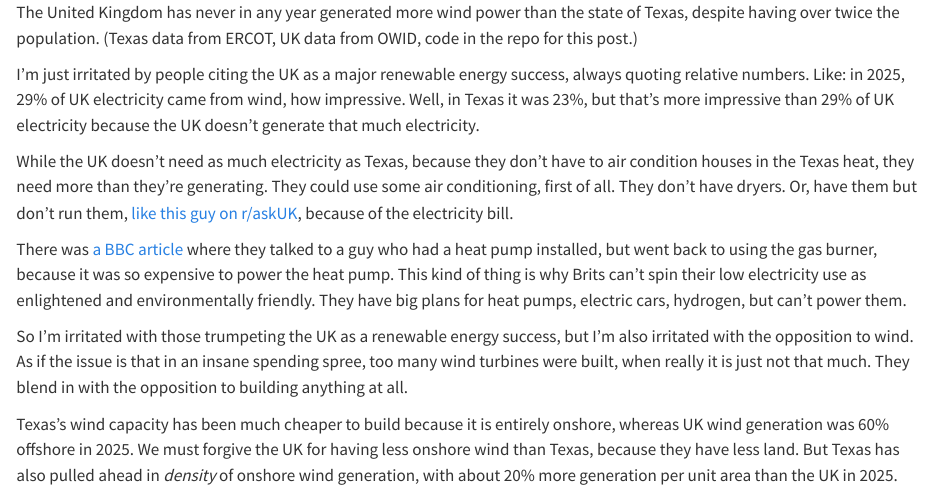
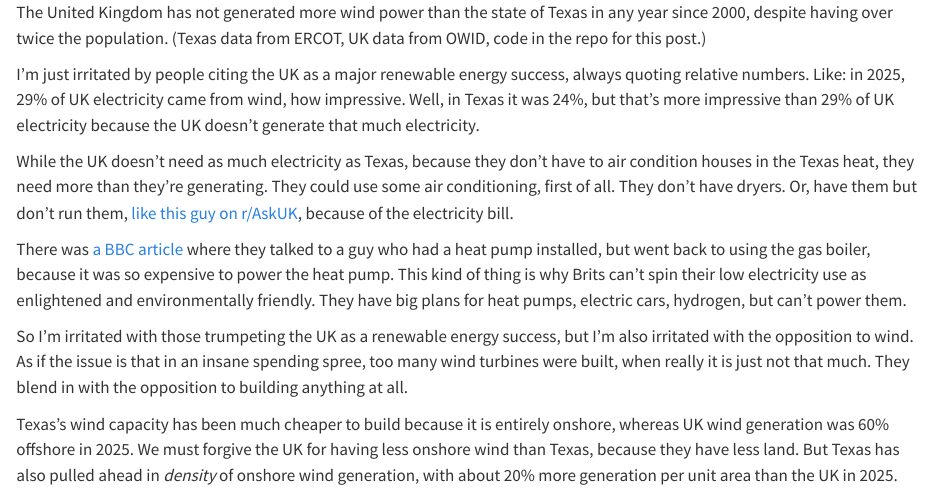
Before and after one commit to transhumanist-atom-understander/texas-uk-wind, a Quarto document (index.qmd): the page in a window 1100 px wide, from its top. Rendered offline with R 4.5, knitr and Pandoc in place of Quarto, with nearby package versions.

Commit message:
Fix factual and spelling errors found by re-running the analysis
- UK led Texas in wind generation through 2000 (EIA vs OWID), so
  "never in any year" becomes "in any year since 2000"
- Texas 2025 wind share is 23.5%, which rounds to 24%, not 23%
- The BBC article says gas boiler, not gas burner
- The subreddit is r/AskUK
- The ERCOT zip is about 50 MB, not 70 MB

Co-Authored-By: Claude Fable 5.2 <noreply@anthropic.com>
Claude-Session: https://claude.ai/code/session_01QuAgvirxaSNnFWnT5MnHU6

```diff
--- a/index.qmd
+++ b/index.qmd
@@ -1,16 +1,16 @@
-The United Kingdom has never in any year generated more wind power than the state of Texas, despite having over twice the population.
+The United Kingdom has not generated more wind power than the state of Texas in any year since 2000, despite having over twice the population.
 (Texas data from ERCOT, UK data from OWID, code in the repo for this post.)
 
 I'm just irritated by people citing the UK as a major renewable energy success, always quoting relative numbers.
 Like: in 2025, 29% of UK electricity came from wind, how impressive.
-Well, in Texas it was 23%, but that's more impressive than 29% of UK electricity because the UK doesn't generate that much electricity.
+Well, in Texas it was 24%, but that's more impressive than 29% of UK electricity because the UK doesn't generate that much electricity.
 
 While the UK doesn't need as much electricity as Texas, because they don't have to air condition houses in the Texas heat, they need more than they're generating.
 They could use some air conditioning, first of all.
 They don't have dryers.
-Or, have them but don't run them, [like this guy on r/askUK](https://www.reddit.com/r/AskUK/comments/10o6hll/comment/j6e1x5m/), because of the electricity bill.
+Or, have them but don't run them, [like this guy on r/AskUK](https://www.reddit.com/r/AskUK/comments/10o6hll/comment/j6e1x5m/), because of the electricity bill.
 
-There was [a BBC article](https://www.bbc.com/news/articles/c86ey5n9vx9o) where they talked to a guy who had a heat pump installed, but went back to using the gas burner, because it was so expensive to power the heat pump.
+There was [a BBC article](https://www.bbc.com/news/articles/c86ey5n9vx9o) where they talked to a guy who had a heat pump installed, but went back to using the gas boiler, because it was so expensive to power the heat pump.
 This kind of thing is why Brits can't spin their low electricity use as enlightened and environmentally friendly.
 They have big plans for heat pumps, electric cars, hydrogen, but can't power them.
 
```
Also changed, not shown: tx_uk_wind_generation_plot.R (+1 -1 lines).
